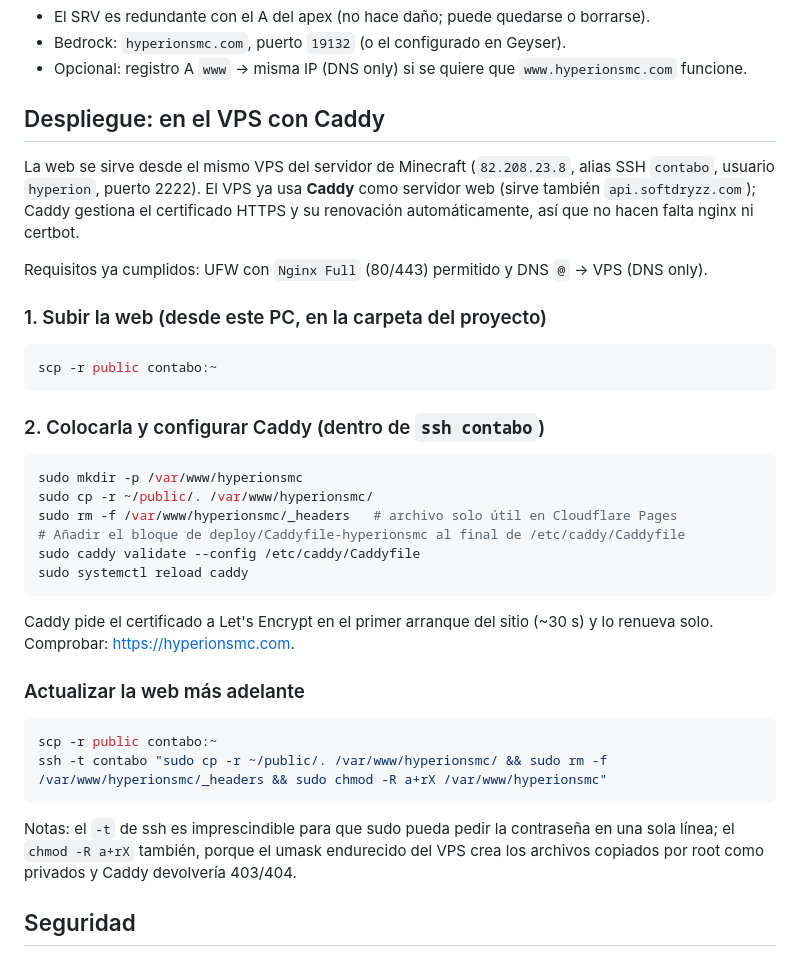
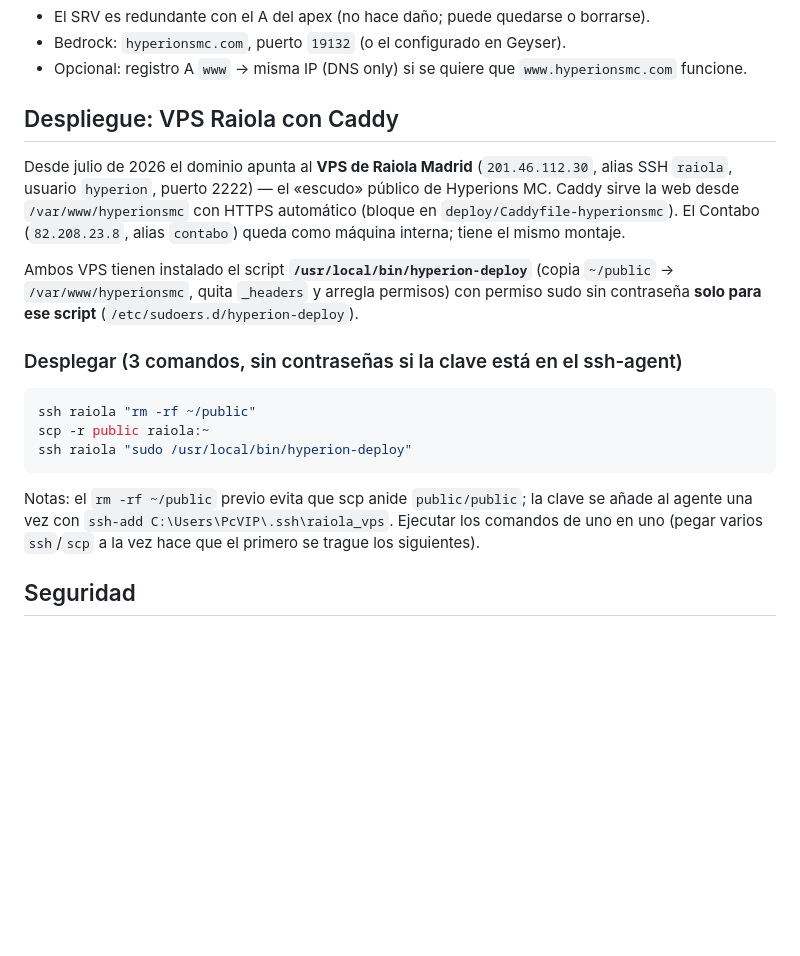
Before and after one commit to SoftDryzz/hyperionsmc.com, a Markdown page: README.md, the part around the change. Drawn GitHub-style; blank space fills up the shorter version.

Commit message:
docs: actualizar el flujo de despliegue al VPS de Raiola con hyperion-deploy

````diff
--- a/README.md
+++ b/README.md
@@ -59,45 +59,28 @@ Todo cuelga del dominio raíz; los jugadores de **Java y Bedrock** y el navegado
 - Bedrock: `hyperionsmc.com`, puerto `19132` (o el configurado en Geyser).
 - Opcional: registro A `www` → misma IP (DNS only) si se quiere que `www.hyperionsmc.com` funcione.
 
-## Despliegue: en el VPS con Caddy
+## Despliegue: VPS Raiola con Caddy
 
-La web se sirve desde el mismo VPS del servidor de Minecraft (`82.208.23.8`, alias SSH `contabo`,
-usuario `hyperion`, puerto 2222). El VPS ya usa **Caddy** como servidor web (sirve también
-`api.softdryzz.com`); Caddy gestiona el certificado HTTPS y su renovación automáticamente,
-así que no hacen falta nginx ni certbot.
+Desde julio de 2026 el dominio apunta al **VPS de Raiola Madrid** (`201.46.112.30`, alias SSH
+`raiola`, usuario `hyperion`, puerto 2222) — el «escudo» público de Hyperions MC. Caddy sirve la
+web desde `/var/www/hyperionsmc` con HTTPS automático (bloque en `deploy/Caddyfile-hyperionsmc`).
+El Contabo (`82.208.23.8`, alias `contabo`) queda como máquina interna; tiene el mismo montaje.
 
-Requisitos ya cumplidos: UFW con `Nginx Full` (80/443) permitido y DNS `@` → VPS (DNS only).
+Ambos VPS tienen instalado el script **`/usr/local/bin/hyperion-deploy`** (copia
+`~/public` → `/var/www/hyperionsmc`, quita `_headers` y arregla permisos) con permiso sudo
+sin contraseña **solo para ese script** (`/etc/sudoers.d/hyperion-deploy`).
 
-### 1. Subir la web (desde este PC, en la carpeta del proyecto)
+### Desplegar (3 comandos, sin contraseñas si la clave está en el ssh-agent)
 
 ```powershell
-scp -r public contabo:~
+ssh raiola "rm -rf ~/public"
+scp -r public raiola:~
+ssh raiola "sudo /usr/local/bin/hyperion-deploy"
 ```
 
-### 2. Colocarla y configurar Caddy (dentro de `ssh contabo`)
-
-```bash
-sudo mkdir -p /var/www/hyperionsmc
-sudo cp -r ~/public/. /var/www/hyperionsmc/
-sudo rm -f /var/www/hyperionsmc/_headers   # archivo solo útil en Cloudflare Pages
-# Añadir el bloque de deploy/Caddyfile-hyperionsmc al final de /etc/caddy/Caddyfile
-sudo caddy validate --config /etc/caddy/Caddyfile
-sudo systemctl reload caddy
-```
-
-Caddy pide el certificado a Let's Encrypt en el primer arranque del sitio (~30 s)
-y lo renueva solo. Comprobar: <https://hyperionsmc.com>.
-
-### Actualizar la web más adelante
-
-```powershell
-scp -r public contabo:~
-ssh -t contabo "sudo cp -r ~/public/. /var/www/hyperionsmc/ && sudo rm -f /var/www/hyperionsmc/_headers && sudo chmod -R a+rX /var/www/hyperionsmc"
-```
-
-Notas: el `-t` de ssh es imprescindible para que sudo pueda pedir la contraseña en una sola línea;
-el `chmod -R a+rX` también, porque el umask endurecido del VPS crea los archivos copiados por
-root como privados y Caddy devolvería 403/404.
+Notas: el `rm -rf ~/public` previo evita que scp anide `public/public`; la clave se añade al
+agente una vez con `ssh-add C:\Users\PcVIP\.ssh\raiola_vps`. Ejecutar los comandos de uno en
+uno (pegar varios `ssh`/`scp` a la vez hace que el primero se trague los siguientes).
 
 ## Seguridad
 
````
